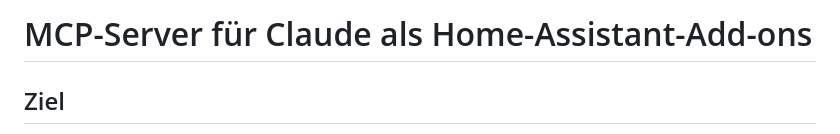
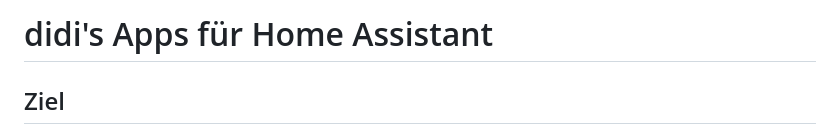
Before and after one commit to kleinhansda/ha-mcp-addons, a Markdown page: README.md, the part around the change. GitHub-like rendering.

Commit message:
README: Titel "didi's Apps für Home Assistant"
Co-Authored-By: Claude Sonnet 5.5 <noreply@anthropic.com>
Claude-Session: https://claude.ai/code/session_01QeTESyn4FfFM1n6Ub9xMVp

```diff
--- a/README.md
+++ b/README.md
@@ -1,4 +1,4 @@
-# MCP-Server für Claude als Home-Assistant-Add-ons
+# didi's Apps für Home Assistant
 
 ## Ziel
 
```
